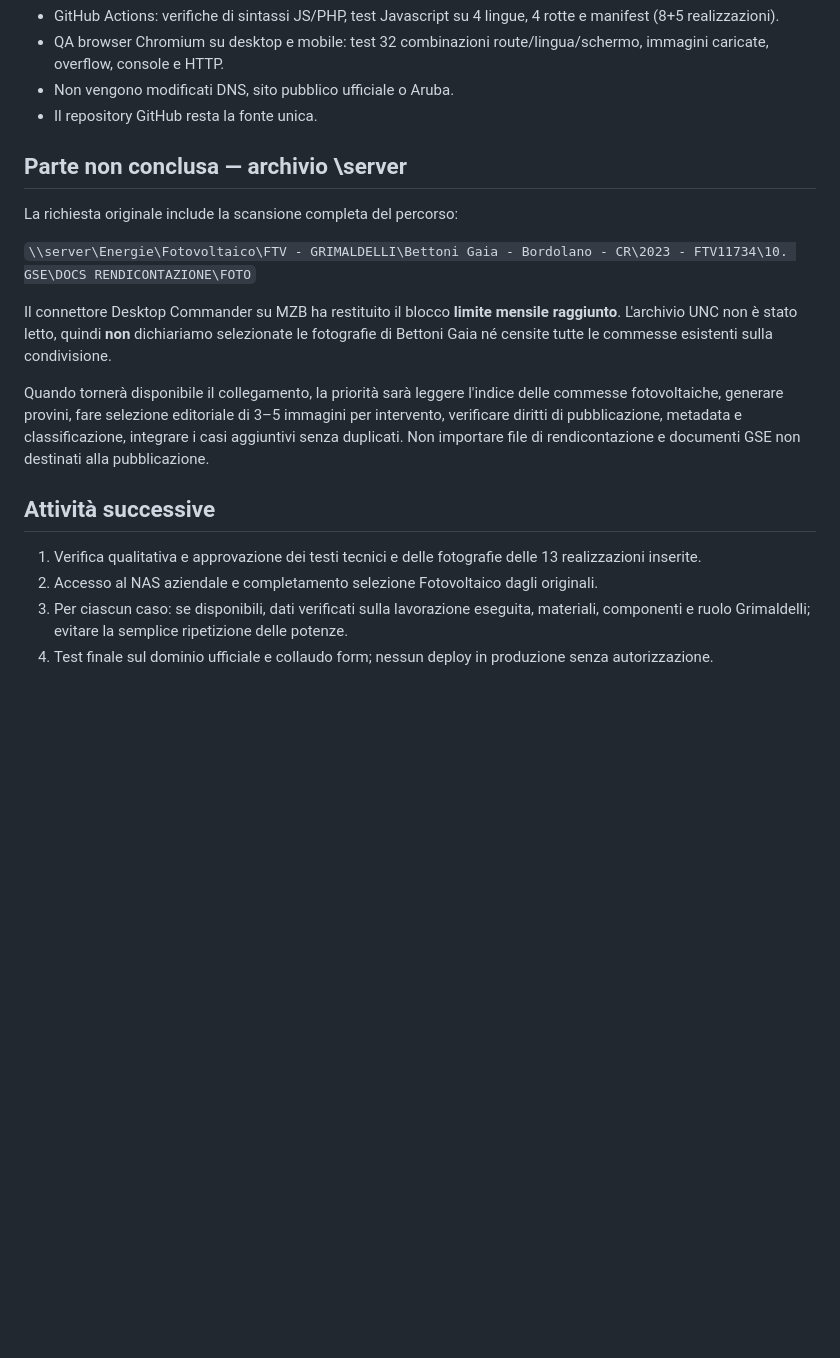
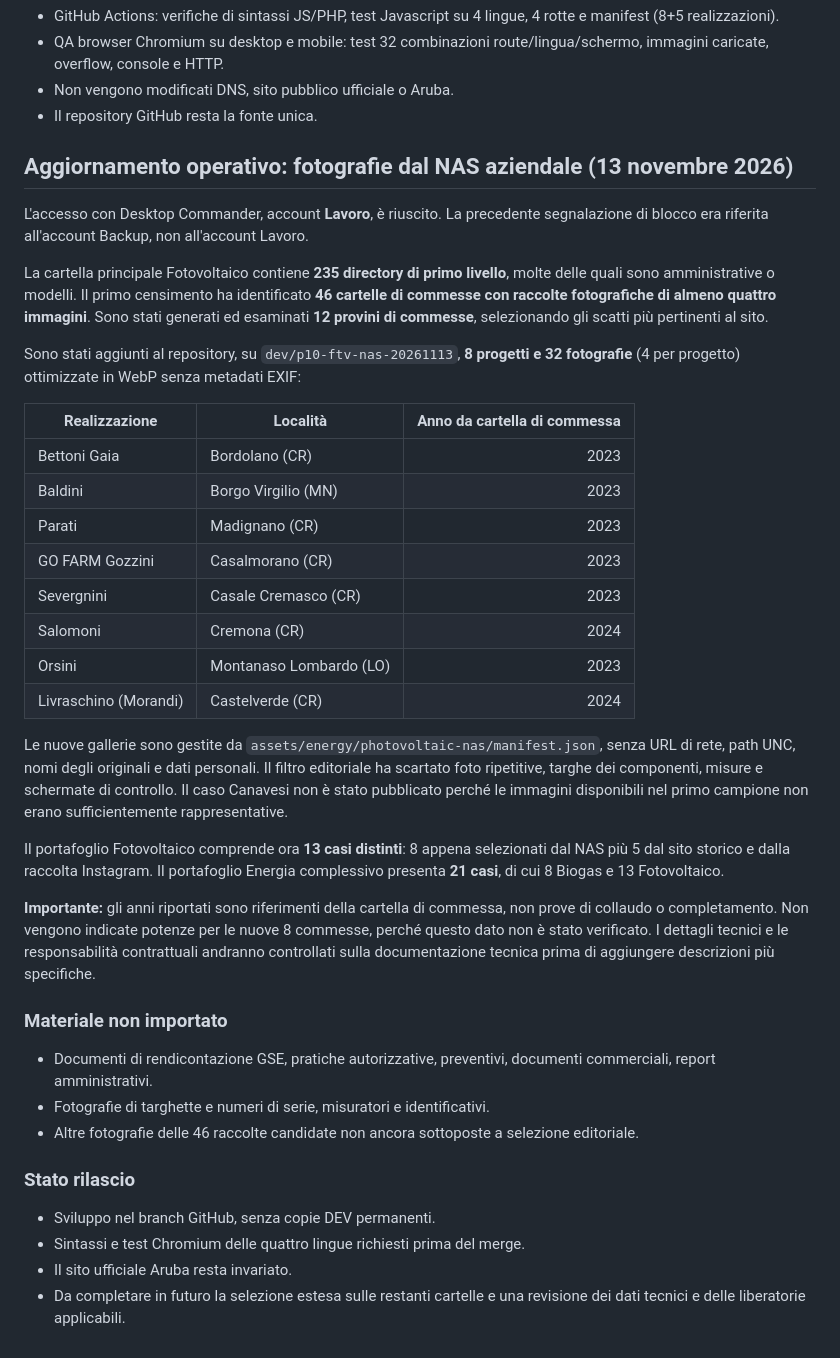
Before and after one commit to GTR2500/grimaldelli-website-preview, a Markdown page: docs/P10_PORTFOLIO_ENERGIA_2026-11-13.md, the part around the change. Drawn GitHub-style; blank space fills up the shorter version.

Commit message:
P10: documenta scansione NAS Fotovoltaico e otto realizzazioni con 32 foto selezionate

```diff
--- a/docs/P10_PORTFOLIO_ENERGIA_2026-11-13.md
+++ b/docs/P10_PORTFOLIO_ENERGIA_2026-11-13.md
@@ -60,19 +60,40 @@ Manifest: `assets/energy/photovoltaic/manifest.json`. Selezionate copertine dei
 - Non vengono modificati DNS, sito pubblico ufficiale o Aruba.
 - Il repository GitHub resta la fonte unica.
 
-## Parte non conclusa — archivio \\server
+## Aggiornamento operativo: fotografie dal NAS aziendale (13 novembre 2026)
 
-La richiesta originale include la scansione completa del percorso:
+L'accesso con Desktop Commander, account **Lavoro**, è riuscito. La precedente segnalazione di blocco era riferita all'account Backup, non all'account Lavoro.
 
-`\\server\Energie\Fotovoltaico\FTV - GRIMALDELLI\Bettoni Gaia - Bordolano - CR\2023 - FTV11734\10. GSE\DOCS RENDICONTAZIONE\FOTO`
+La cartella principale Fotovoltaico contiene **235 directory di primo livello**, molte delle quali sono amministrative o modelli. Il primo censimento ha identificato **46 cartelle di commesse con raccolte fotografiche di almeno quattro immagini**. Sono stati generati ed esaminati **12 provini di commesse**, selezionando gli scatti più pertinenti al sito.
 
-Il connettore Desktop Commander su MZB ha restituito il blocco **limite mensile raggiunto**. L'archivio UNC non è stato letto, quindi **non** dichiariamo selezionate le fotografie di Bettoni Gaia né censite tutte le commesse esistenti sulla condivisione.
+Sono stati aggiunti al repository, su `dev/p10-ftv-nas-20261113`, **8 progetti e 32 fotografie** (4 per progetto) ottimizzate in WebP senza metadati EXIF:
 
-Quando tornerà disponibile il collegamento, la priorità sarà leggere l'indice delle commesse fotovoltaiche, generare provini, fare selezione editoriale di 3–5 immagini per intervento, verificare diritti di pubblicazione, metadata e classificazione, integrare i casi aggiuntivi senza duplicati. Non importare file di rendicontazione e documenti GSE non destinati alla pubblicazione.
+| Realizzazione | Località | Anno da cartella di commessa |
+|---|---|---:|
+| Bettoni Gaia | Bordolano (CR) | 2023 |
+| Baldini | Borgo Virgilio (MN) | 2023 |
+| Parati | Madignano (CR) | 2023 |
+| GO FARM Gozzini | Casalmorano (CR) | 2023 |
+| Severgnini | Casale Cremasco (CR) | 2023 |
+| Salomoni | Cremona (CR) | 2024 |
+| Orsini | Montanaso Lombardo (LO) | 2023 |
+| Livraschino (Morandi) | Castelverde (CR) | 2024 |
 
-## Attività successive
+Le nuove gallerie sono gestite da `assets/energy/photovoltaic-nas/manifest.json`, senza URL di rete, path UNC, nomi degli originali e dati personali. Il filtro editoriale ha scartato foto ripetitive, targhe dei componenti, misure e schermate di controllo. Il caso Canavesi non è stato pubblicato perché le immagini disponibili nel primo campione non erano sufficientemente rappresentative.
 
-1. Verifica qualitativa e approvazione dei testi tecnici e delle fotografie delle 13 realizzazioni inserite.
-2. Accesso al NAS aziendale e completamento selezione Fotovoltaico dagli originali.
-3. Per ciascun caso: se disponibili, dati verificati sulla lavorazione eseguita, materiali, componenti e ruolo Grimaldelli; evitare la semplice ripetizione delle potenze.
-4. Test finale sul dominio ufficiale e collaudo form; nessun deploy in produzione senza autorizzazione.
+Il portafoglio Fotovoltaico comprende ora **13 casi distinti**: 8 appena selezionati dal NAS più 5 dal sito storico e dalla raccolta Instagram. Il portafoglio Energia complessivo presenta **21 casi**, di cui 8 Biogas e 13 Fotovoltaico.
+
+**Importante:** gli anni riportati sono riferimenti della cartella di commessa, non prove di collaudo o completamento. Non vengono indicate potenze per le nuove 8 commesse, perché questo dato non è stato verificato. I dettagli tecnici e le responsabilità contrattuali andranno controllati sulla documentazione tecnica prima di aggiungere descrizioni più specifiche.
+
+### Materiale non importato
+
+- Documenti di rendicontazione GSE, pratiche autorizzative, preventivi, documenti commerciali, report amministrativi.
+- Fotografie di targhette e numeri di serie, misuratori e identificativi.
+- Altre fotografie delle 46 raccolte candidate non ancora sottoposte a selezione editoriale.
+
+### Stato rilascio
+
+- Sviluppo nel branch GitHub, senza copie DEV permanenti.
+- Sintassi e test Chromium delle quattro lingue richiesti prima del merge.
+- Il sito ufficiale Aruba resta invariato.
+- Da completare in futuro la selezione estesa sulle restanti cartelle e una revisione dei dati tecnici e delle liberatorie applicabili.
```
